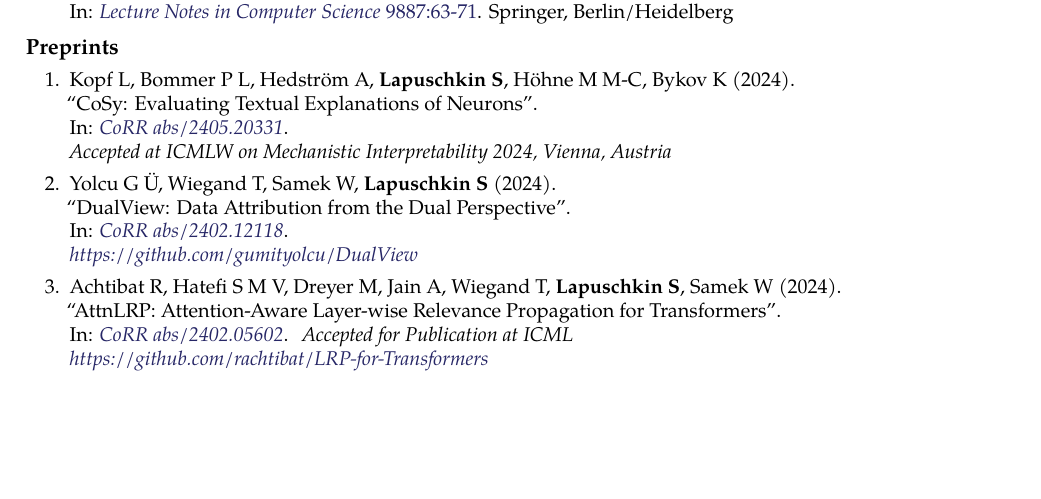
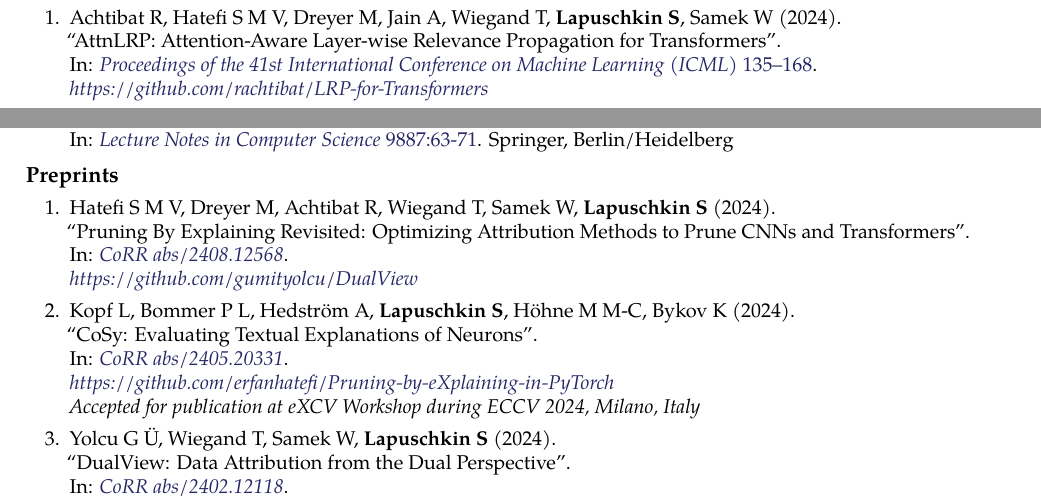
Before and after one commit to sebastian-lapuschkin-sideprojects/latex-cv, a LaTeX CV (cv.tex, which reads sections/publications-preprint.tex, sections/publications-proceedings.tex): part of page 12 of 12 before the commit and two parts of pages 9 and 12 of 12 after it, the two joined at a grey line, cut so that both start at the same text, the shorter picture padded with empty space. Compiled offline with pdfLaTeX.

Commit message:
updated stats, ICML (AttnLRP) and ECCV (Pruning Revisited) papers. rebuilding.

```diff
--- a/sections/publications-preprint.tex
+++ b/sections/publications-preprint.tex
@@ -2,13 +2,21 @@
 {\bf Preprints}{}
 {
     \begin{enumerate}
+
+        \item \preprintrefwnote{Hatefi S M V, Dreyer M, Achtibat R, Wiegand T, Samek W, \textbf{Lapuschkin S}}
+                        {2024}
+                        {Pruning By Explaining Revisited: Optimizing Attribution Methods to Prune CNNs and Transformers}
+                        {CoRR abs/2408.12568}
+                        {https://arxiv.org/abs/2408.12568}
+                        {\\\href{https://github.com/gumityolcu/DualView}{https://github.com/gumityolcu/DualView}}
 
         \item \preprintrefwnote{Kopf L, Bommer P L, Hedström A, \textbf{Lapuschkin S}, Höhne M M-C, Bykov K}
                         {2024}
                         {CoSy: Evaluating Textual Explanations of Neurons}
                         {CoRR abs/2405.20331}
                         {https://arxiv.org/abs/2405.20331}
-                        {\\ Accepted at ICMLW on Mechanistic Interpretability 2024, Vienna, Austria}
+                        {\\ \href{https://github.com/erfanhatefi/Pruning-by-eXplaining-in-PyTorch}{https://github.com/erfanhatefi/Pruning-by-eXplaining-in-PyTorch}\\
+                        Accepted for publication at eXCV Workshop during ECCV 2024, Milano, Italy}
 
         \item \preprintrefwnote{Yolcu G Ü, Wiegand T, Samek W, \textbf{Lapuschkin S}}
                         {2024}
@@ -16,15 +24,6 @@
                         {CoRR abs/2402.12118}
                         {https://arxiv.org/abs/2402.12118}
                         {\\\href{https://github.com/gumityolcu/DualView}{https://github.com/gumityolcu/DualView}}
-
-        \item \preprintrefwnote{Achtibat R, Hatefi S M V, Dreyer M, Jain A, Wiegand T, \textbf{Lapuschkin S}, Samek W}
-                        {2024}
-                        {AttnLRP: Attention-Aware Layer-wise Relevance Propagation for Transformers}
-                        {CoRR abs/2402.05602}
-                        {https://arxiv.org/abs/2402.05602}
-                        {   Accepted for Publication at ICML
-                            \\\href{https://github.com/rachtibat/LRP-for-Transformers}{https://github.com/rachtibat/LRP-for-Transformers}}
-
 
         \item \preprintref{Bley F, \textbf{Lapuschkin S}, Samek W, Montavon G}
                         {2024}
--- a/sections/publications-proceedings.tex
+++ b/sections/publications-proceedings.tex
@@ -7,3 +10,10 @@
+        {Proceedings of the 41st International Conference on Machine Learning (ICML)}
+        {135--168}
+        {https://proceedings.mlr.press/v235/achtibat24a.html}
+        {
+            \\\href{https://github.com/rachtibat/LRP-for-Transformers}{https://github.com/rachtibat/LRP-for-Transformers}
+        }
+
         \item \conferencerefwnote{Hedström A, Weber L, \textbf{Lapuschkin S}, Höhne M M-C}
                             {2024}
                             {A Fresh Look at Sanity Checks for Saliency Maps}
```
Also changed, not shown: sections/publications-impact.tex (+6 -6 lines), cv-short.pdf, cv.pdf, preview/cv-short.png, sections/publications-proceedings.tex (3 more changed lines).
